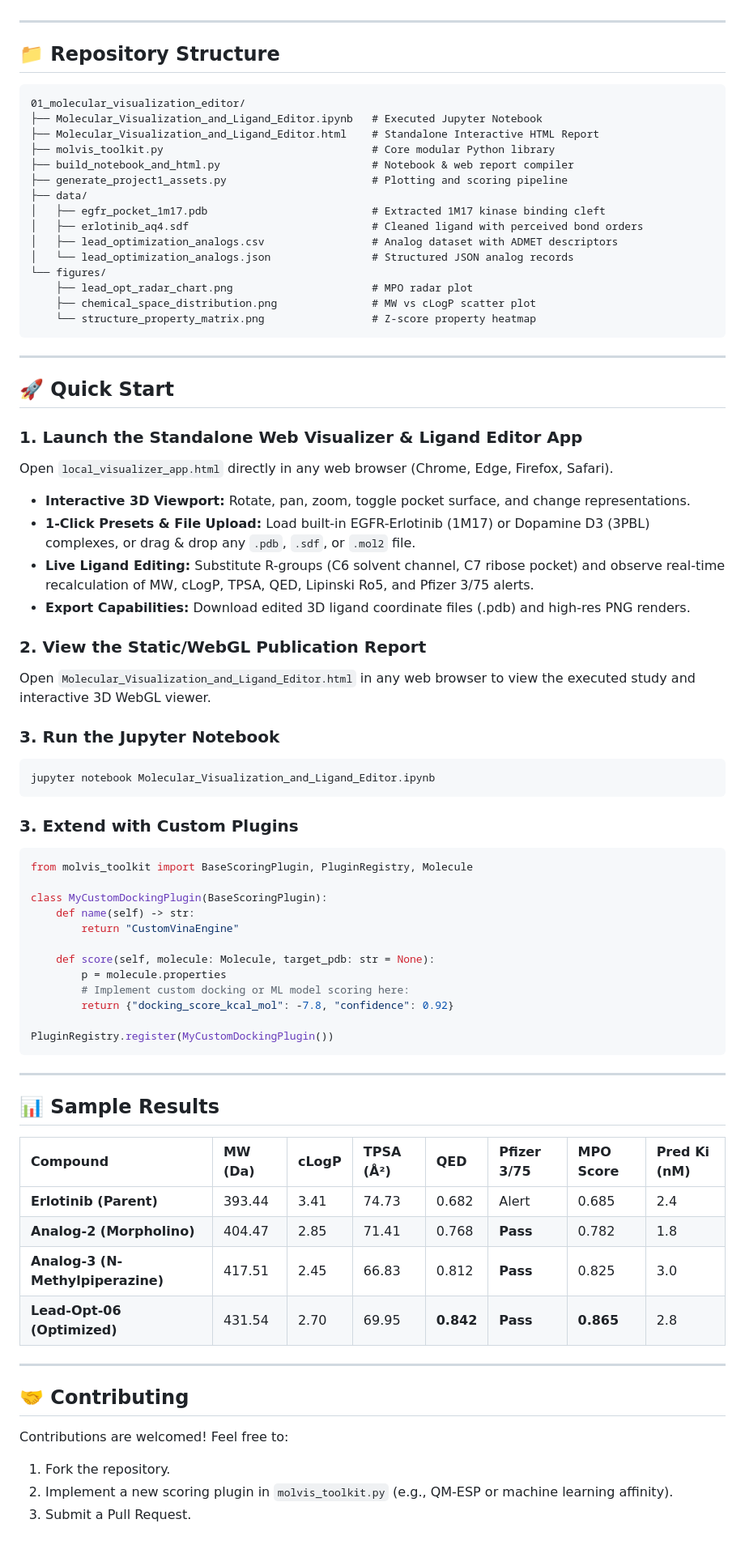
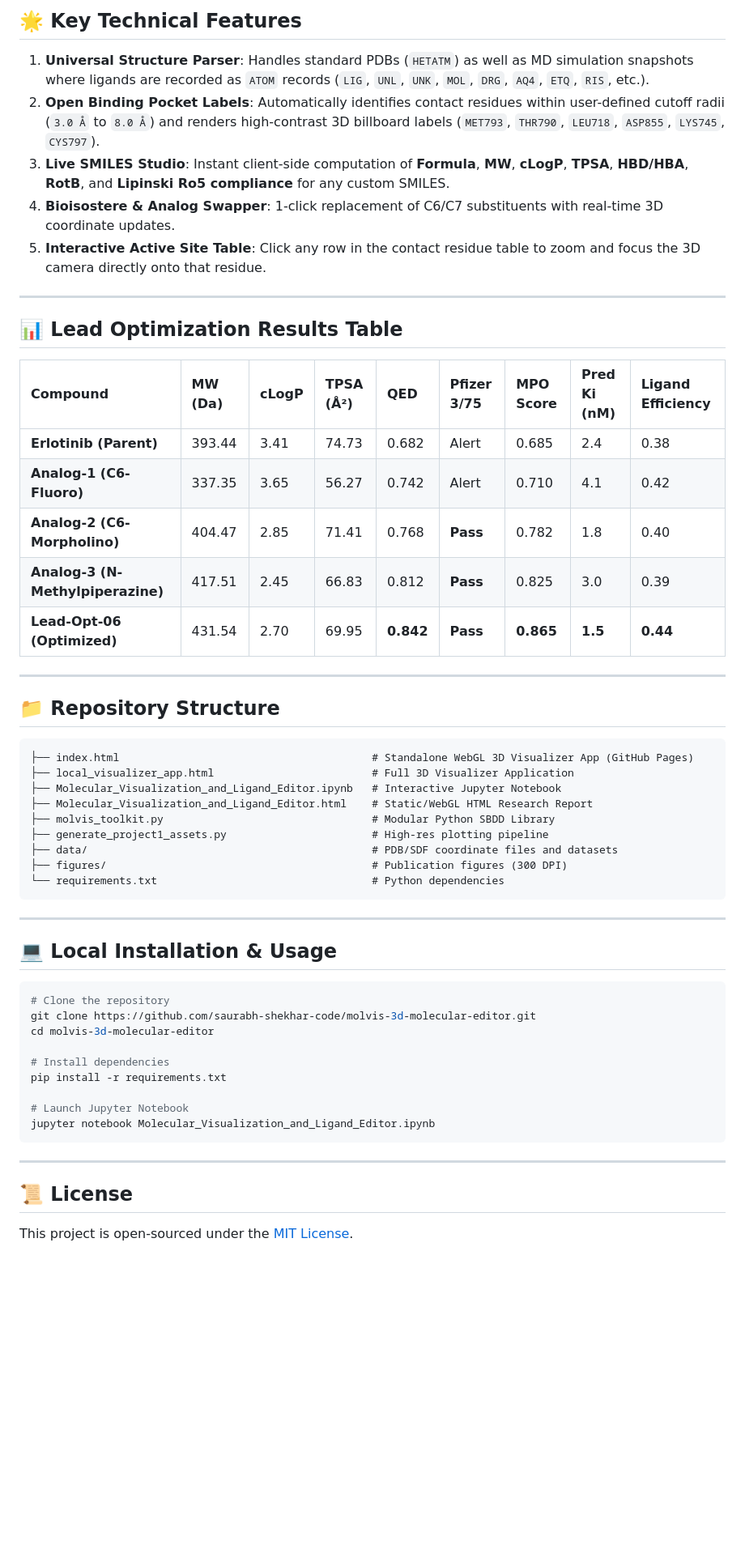
Before and after one commit to saurabh-shekhar-code/molvis-3d-molecular-editor, a Markdown page: README.md, the part around one of its changes. Shown at 81% size. Rendered like a GitHub page; blank space fills up the shorter version.

````diff
--- a/README.md
+++ b/README.md
@@ -33,75 +48,55 @@ Key structural interactions analyzed:
+## 🌟 Key Technical Features
+
+1. **Universal Structure Parser**: Handles standard PDBs (`HETATM`) as well as MD simulation snapshots where ligands are recorded as `ATOM` records (`LIG`, `UNL`, `UNK`, `MOL`, `DRG`, `AQ4`, `ETQ`, `RIS`, etc.).
+2. **Open Binding Pocket Labels**: Automatically identifies contact residues within user-defined cutoff radii (`3.0 Å` to `8.0 Å`) and renders high-contrast 3D billboard labels (`MET793`, `THR790`, `LEU718`, `ASP855`, `LYS745`, `CYS797`).
+3. **Live SMILES Studio**: Instant client-side computation of **Formula**, **MW**, **cLogP**, **TPSA**, **HBD/HBA**, **RotB**, and **Lipinski Ro5 compliance** for any custom SMILES.
+4. **Bioisostere & Analog Swapper**: 1-click replacement of C6/C7 substituents with real-time 3D coordinate updates.
+5. **Interactive Active Site Table**: Click any row in the contact residue table to zoom and focus the 3D camera directly onto that residue.
+
+---
+
+## 📊 Lead Optimization Results Table
+
+| Compound | MW (Da) | cLogP | TPSA (Å²) | QED | Pfizer 3/75 | MPO Score | Pred Ki (nM) | Ligand Efficiency |
+| :--- | :--- | :--- | :--- | :--- | :--- | :--- | :--- | :--- |
+| **Erlotinib (Parent)** | 393.44 | 3.41 | 74.73 | 0.682 | Alert | 0.685 | 2.4 | 0.38 |
+| **Analog-1 (C6-Fluoro)** | 337.35 | 3.65 | 56.27 | 0.742 | Alert | 0.710 | 4.1 | 0.42 |
+| **Analog-2 (C6-Morpholino)** | 404.47 | 2.85 | 71.41 | 0.768 | **Pass** | 0.782 | 1.8 | 0.40 |
+| **Analog-3 (N-Methylpiperazine)** | 417.51 | 2.45 | 66.83 | 0.812 | **Pass** | 0.825 | 3.0 | 0.39 |
+| **Lead-Opt-06 (Optimized)** | 431.54 | 2.70 | 69.95 | **0.842** | **Pass** | **0.865** | **1.5** | **0.44** |
 
 ---
 
 ## 📁 Repository Structure
 ```text
-01_molecular_visualization_editor/
-├── Molecular_Visualization_and_Ligand_Editor.ipynb   # Executed Jupyter Notebook
-├── Molecular_Visualization_and_Ligand_Editor.html    # Standalone Interactive HTML Report
-├── molvis_toolkit.py                                 # Core modular Python library
-├── build_notebook_and_html.py                        # Notebook & web report compiler
-├── generate_project1_assets.py                       # Plotting and scoring pipeline
-├── data/
-│   ├── egfr_pocket_1m17.pdb                          # Extracted 1M17 kinase binding cleft
-│   ├── erlotinib_aq4.sdf                             # Cleaned ligand with perceived bond orders
-│   ├── lead_optimization_analogs.csv                 # Analog dataset with ADMET descriptors
-│   └── lead_optimization_analogs.json                # Structured JSON analog records
-└── figures/
-    ├── lead_opt_radar_chart.png                      # MPO radar plot
-    ├── chemical_space_distribution.png               # MW vs cLogP scatter plot
-    └── structure_property_matrix.png                 # Z-score property heatmap
+├── index.html                                        # Standalone WebGL 3D Visualizer App (GitHub Pages)
+├── local_visualizer_app.html                         # Full 3D Visualizer Application
+├── Molecular_Visualization_and_Ligand_Editor.ipynb   # Interactive Jupyter Notebook
+├── Molecular_Visualization_and_Ligand_Editor.html    # Static/WebGL HTML Research Report
+├── molvis_toolkit.py                                 # Modular Python SBDD Library
+├── generate_project1_assets.py                       # High-res plotting pipeline
+├── data/                                             # PDB/SDF coordinate files and datasets
+├── figures/                                          # Publication figures (300 DPI)
+└── requirements.txt                                  # Python dependencies
 ```
 
 ---
 
-## 🚀 Quick Start
+## 💻 Local Installation & Usage
 
-### 1. Launch the Standalone Web Visualizer & Ligand Editor App
-Open `local_visualizer_app.html` directly in any web browser (Chrome, Edge, Firefox, Safari).
-- **Interactive 3D Viewport:** Rotate, pan, zoom, toggle pocket surface, and change representations.
-- **1-Click Presets & File Upload:** Load built-in EGFR-Erlotinib (1M17) or Dopamine D3 (3PBL) complexes, or drag & drop any `.pdb`, `.sdf`, or `.mol2` file.
-- **Live Ligand Editing:** Substitute R-groups (C6 solvent channel, C7 ribose pocket) and observe real-time recalculation of MW, cLogP, TPSA, QED, Lipinski Ro5, and Pfizer 3/75 alerts.
-- **Export Capabilities:** Download edited 3D ligand coordinate files (.pdb) and high-res PNG renders.
+```bash
+# Clone the repository
+git clone https://github.com/saurabh-shekhar-code/molvis-3d-molecular-editor.git
+cd molvis-3d-molecular-editor
 
-### 2. View the Static/WebGL Publication Report
-Open `Molecular_Visualization_and_Ligand_Editor.html` in any web browser to view the executed study and interactive 3D WebGL viewer.
+# Install dependencies
+pip install -r requirements.txt
 
-### 3. Run the Jupyter Notebook
-```bash
+# Launch Jupyter Notebook
 jupyter notebook Molecular_Visualization_and_Ligand_Editor.ipynb
-```
-
-### 3. Extend with Custom Plugins
-```python
-from molvis_toolkit import BaseScoringPlugin, PluginRegistry, Molecule
-
-class MyCustomDockingPlugin(BaseScoringPlugin):
-    def name(self) -> str:
-        return "CustomVinaEngine"
-
-    def score(self, molecule: Molecule, target_pdb: str = None):
-        p = molecule.properties
-        # Implement custom docking or ML model scoring here:
-        return {"docking_score_kcal_mol": -7.8, "confidence": 0.92}
-
-PluginRegistry.register(MyCustomDockingPlugin())
 ```
 
 ---
 
-## 📊 Sample Results
-
-| Compound | MW (Da) | cLogP | TPSA (Å²) | QED | Pfizer 3/75 | MPO Score | Pred Ki (nM) |
-| :--- | :--- | :--- | :--- | :--- | :--- | :--- | :--- |
-| **Erlotinib (Parent)** | 393.44 | 3.41 | 74.73 | 0.682 | Alert | 0.685 | 2.4 |
-| **Analog-2 (Morpholino)** | 404.47 | 2.85 | 71.41 | 0.768 | **Pass** | 0.782 | 1.8 |
-| **Analog-3 (N-Methylpiperazine)** | 417.51 | 2.45 | 66.83 | 0.812 | **Pass** | 0.825 | 3.0 |
-| **Lead-Opt-06 (Optimized)** | 431.54 | 2.70 | 69.95 | **0.842** | **Pass** | **0.865** | 2.8 |
-
----
-
-## 🤝 Contributing
-Contributions are welcomed! Feel free to:
-1. Fork the repository.
-2. Implement a new scoring plugin in `molvis_toolkit.py` (e.g., QM-ESP or machine learning affinity).
-3. Submit a Pull Request.
+## 📜 License
+This project is open-sourced under the [MIT License](LICENSE).
````
Also changed, not shown: other parts of README.md (+37 -22 lines), figures/app_visualizer_preview.png (added).
